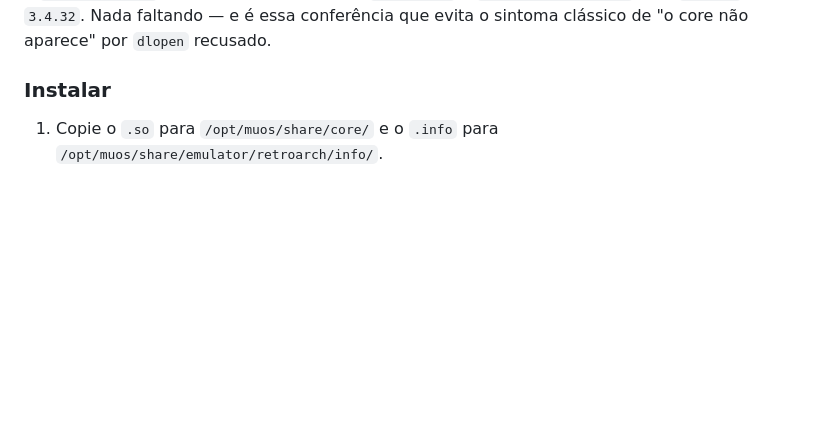
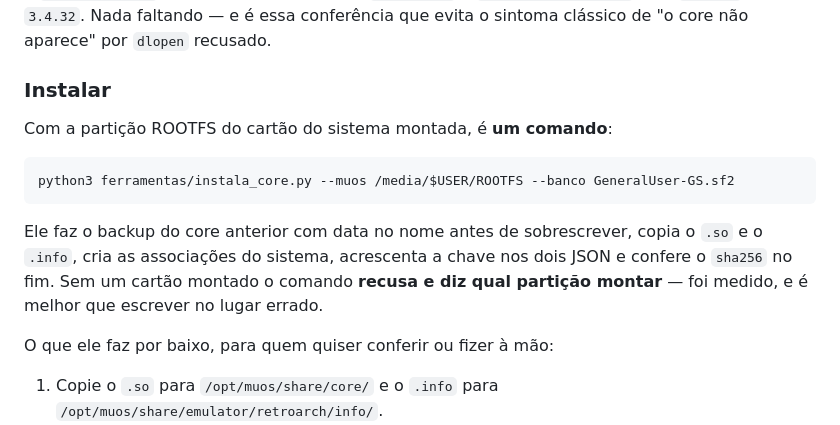
Before and after one commit to Meowni2/zeebx-emu, a Markdown page: docs/libretro/HANDHELDS-ARM64.md, the part around the change. Rendered like a GitHub page; blank space fills up the shorter version.

Commit message:
docs(muos): a instalacao no cartao e um comando, e ele recusa cartao que nao e cartao
A secao de instalacao descrevia os cinco passos manuais; agora aponta para ferramentas/instala_core.py --muos, que faz os mesmos cinco de uma vez, com backup e conferencia de sha256, e recusa um caminho que nao seja cartao do muOS dizendo qual particao montar. Os passos ficam logo abaixo, para quem quiser conferir o que a ferramenta fez.

````diff
--- a/docs/libretro/HANDHELDS-ARM64.md
+++ b/docs/libretro/HANDHELDS-ARM64.md
@@ -95,6 +95,19 @@ aparece" por `dlopen` recusado.
 
 ### Instalar
 
+Com a partição ROOTFS do cartão do sistema montada, é **um comando**:
+
+```bash
+python3 ferramentas/instala_core.py --muos /media/$USER/ROOTFS --banco GeneralUser-GS.sf2
+```
+
+Ele faz o backup do core anterior com data no nome antes de sobrescrever, copia o `.so` e o
+`.info`, cria as associações do sistema, acrescenta a chave nos dois JSON e confere o `sha256` no
+fim. Sem um cartão montado o comando **recusa e diz qual partição montar** — foi medido, e é
+melhor que escrever no lugar errado.
+
+O que ele faz por baixo, para quem quiser conferir ou fizer à mão:
+
 1. Copie o `.so` para `/opt/muos/share/core/` e o `.info` para
    `/opt/muos/share/emulator/retroarch/info/`.
 2. Crie `/opt/muos/share/info/assign/Zeebo/` com `global.ini` (`name`, `default=zeebx`,
````
